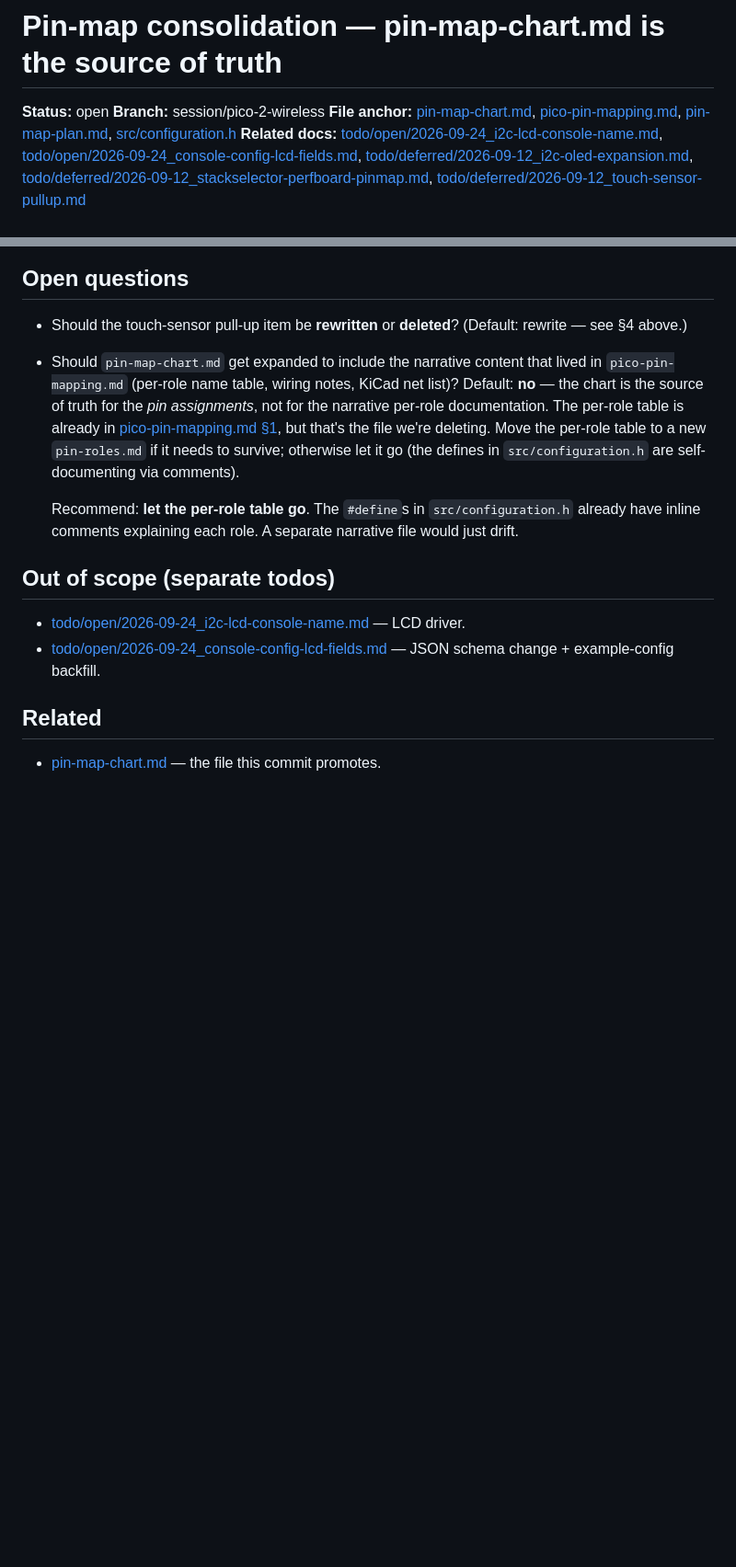
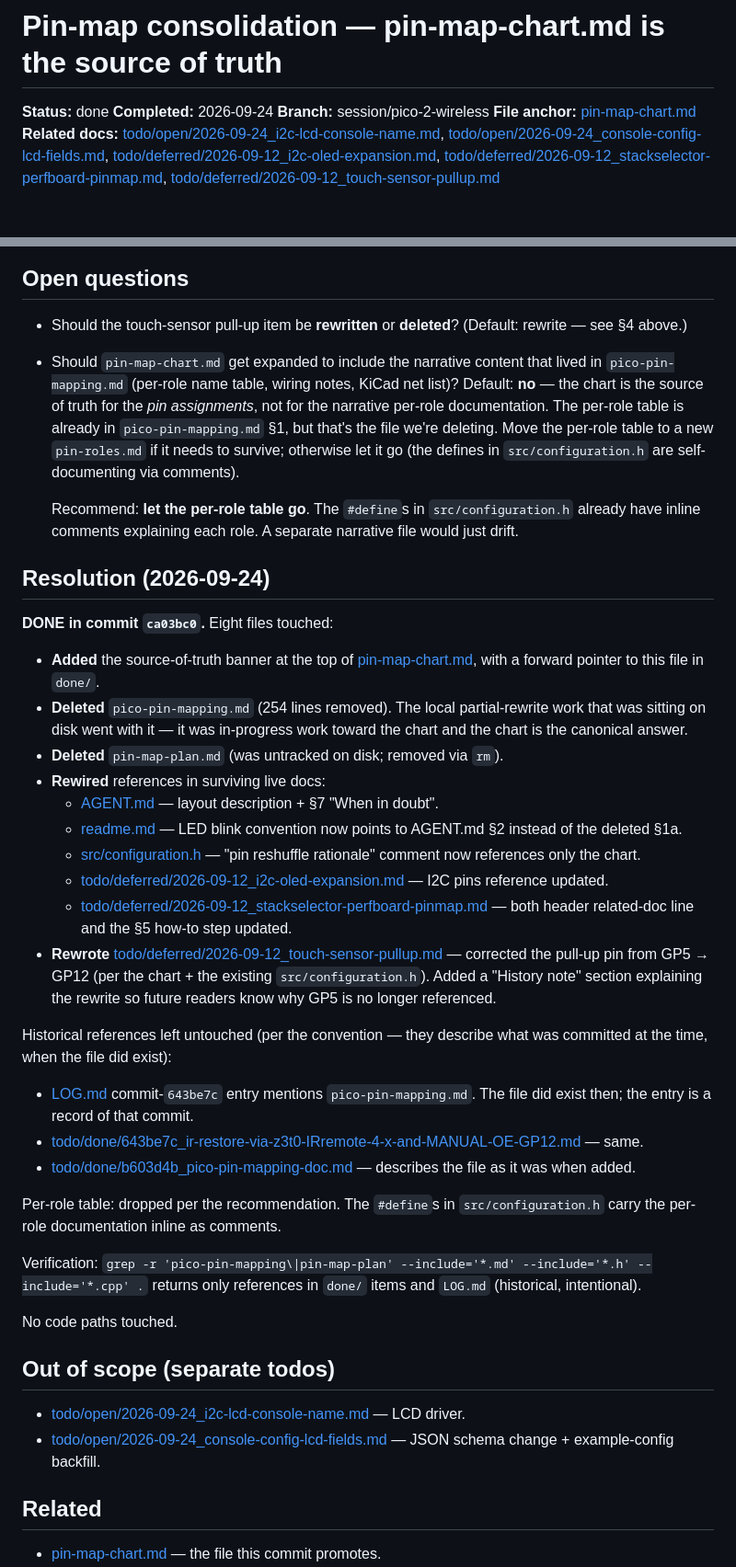
Before and after one commit to EverlastEngineering/RetroRoom-Controller, a Markdown page: todo/done/ca03bc0_pin-map-consolidation.md, 2 parts joined by grey strips. Shown at 92% size. GitHub-like rendering; blank space fills up the shorter version.

Commit message:
todo: record actual implementation in done/ca03bc0_pin-map-consolidation.md
Per the todo/README.md completion ritual, the close-out commit
should record what actually landed, not just the rename. The
previous commit moved the file but the body edits (status ->
done, Completed: 2026-09-24, Resolution section describing the
banner addition, file deletions, reference rewiring, and the
touch-sensor-pullup.md rewrite) didn't make it into the commit.

This commit adds them.

No new content beyond what was already on disk -- just folding
in the body updates that the rename commit should have caught.

```diff
--- a/todo/done/ca03bc0_pin-map-consolidation.md
+++ b/todo/done/ca03bc0_pin-map-consolidation.md
@@ -1,8 +1,9 @@
 # Pin-map consolidation — pin-map-chart.md is the source of truth
 
-**Status:** open
+**Status:** done
+**Completed:** 2026-09-24
 **Branch:** session/pico-2-wireless
-**File anchor:** [pin-map-chart.md](../../pin-map-chart.md), [pico-pin-mapping.md](../../pico-pin-mapping.md), [pin-map-plan.md](../../pin-map-plan.md), [src/configuration.h](../../src/configuration.h)
+**File anchor:** [pin-map-chart.md](../../pin-map-chart.md)
 **Related docs:** [todo/open/2026-09-24_i2c-lcd-console-name.md](./2026-09-24_i2c-lcd-console-name.md), [todo/open/2026-09-24_console-config-lcd-fields.md](./2026-09-24_console-config-lcd-fields.md), [todo/deferred/2026-09-12_i2c-oled-expansion.md](../deferred/2026-09-12_i2c-oled-expansion.md), [todo/deferred/2026-09-12_stackselector-perfboard-pinmap.md](../deferred/2026-09-12_stackselector-perfboard-pinmap.md), [todo/deferred/2026-09-12_touch-sensor-pullup.md](../deferred/2026-09-12_touch-sensor-pullup.md)
 
 ## What
@@ -93,14 +94,63 @@ plan moved touch off GP5.
   wiring notes, KiCad net list)? Default: **no** — the chart is the
   source of truth for the *pin assignments*, not for the narrative
   per-role documentation. The per-role table is already in
-  [pico-pin-mapping.md §1](pico-pin-mapping.md), but that's the
-  file we're deleting. Move the per-role table to a new
-  `pin-roles.md` if it needs to survive; otherwise let it go (the
-  defines in `src/configuration.h` are self-documenting via comments).
+  `pico-pin-mapping.md` §1, but that's the file we're deleting.
+  Move the per-role table to a new `pin-roles.md` if it needs to
+  survive; otherwise let it go (the defines in
+  `src/configuration.h` are self-documenting via comments).
 
   Recommend: **let the per-role table go**. The `#define`s in
   `src/configuration.h` already have inline comments explaining each
   role. A separate narrative file would just drift.
+
+## Resolution (2026-09-24)
+**DONE in commit `ca03bc0`.** Eight files touched:
+
+- **Added** the source-of-truth banner at the top of
+  [pin-map-chart.md](../../pin-map-chart.md), with a forward pointer
+  to this file in `done/`.
+- **Deleted** `pico-pin-mapping.md` (254 lines removed). The local
+  partial-rewrite work that was sitting on disk went with it — it
+  was in-progress work toward the chart and the chart is the
+  canonical answer.
+- **Deleted** `pin-map-plan.md` (was untracked on disk; removed via
+  `rm`).
+- **Rewired** references in surviving live docs:
+  - [AGENT.md](../../AGENT.md) — layout description + §7 "When in doubt".
+  - [readme.md](../../readme.md) — LED blink convention now points to
+    AGENT.md §2 instead of the deleted §1a.
+  - [src/configuration.h](../../src/configuration.h) — "pin reshuffle
+    rationale" comment now references only the chart.
+  - [todo/deferred/2026-09-12_i2c-oled-expansion.md](../deferred/2026-09-12_i2c-oled-expansion.md) —
+    I2C pins reference updated.
+  - [todo/deferred/2026-09-12_stackselector-perfboard-pinmap.md](../deferred/2026-09-12_stackselector-perfboard-pinmap.md) —
+    both header related-doc line and the §5 how-to step updated.
+- **Rewrote** [todo/deferred/2026-09-12_touch-sensor-pullup.md](../deferred/2026-09-12_touch-sensor-pullup.md) —
+  corrected the pull-up pin from GP5 → GP12 (per the chart + the
+  existing `src/configuration.h`). Added a "History note" section
+  explaining the rewrite so future readers know why GP5 is no longer
+  referenced.
+
+Historical references left untouched (per the convention — they
+describe what was committed at the time, when the file did exist):
+
+- [LOG.md](../../LOG.md) commit-`643be7c` entry mentions
+  `pico-pin-mapping.md`. The file did exist then; the entry is a
+  record of that commit.
+- [todo/done/643be7c_ir-restore-via-z3t0-IRremote-4-x-and-MANUAL-OE-GP12.md](../done/643be7c_ir-restore-via-z3t0-IRremote-4-x-and-MANUAL-OE-GP12.md)
+  — same.
+- [todo/done/b603d4b_pico-pin-mapping-doc.md](../done/b603d4b_pico-pin-mapping-doc.md) —
+  describes the file as it was when added.
+
+Per-role table: dropped per the recommendation. The `#define`s in
+`src/configuration.h` carry the per-role documentation inline as
+comments.
+
+Verification: `grep -r 'pico-pin-mapping\|pin-map-plan' --include='*.md'
+--include='*.h' --include='*.cpp' .` returns only references in
+`done/` items and `LOG.md` (historical, intentional).
+
+No code paths touched.
 
 ## Out of scope (separate todos)
 - [todo/open/2026-09-24_i2c-lcd-console-name.md](./2026-09-24_i2c-lcd-console-name.md) — LCD driver.
```
